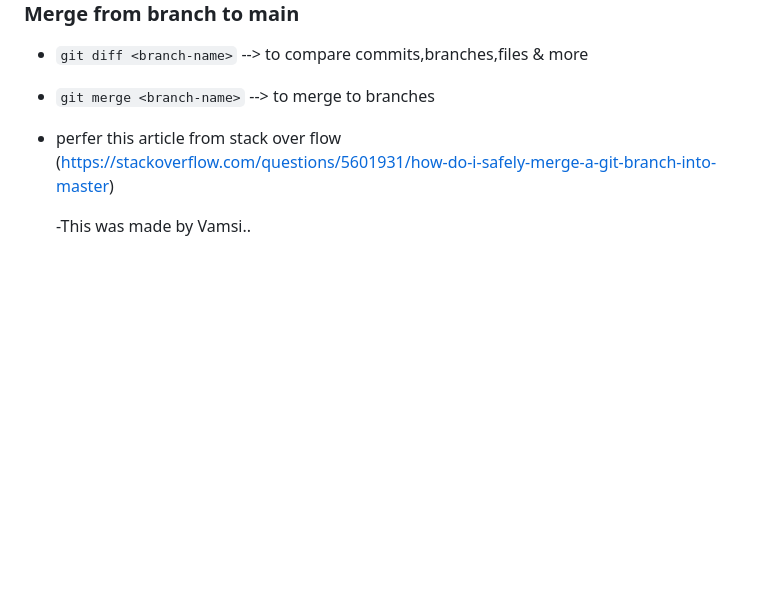
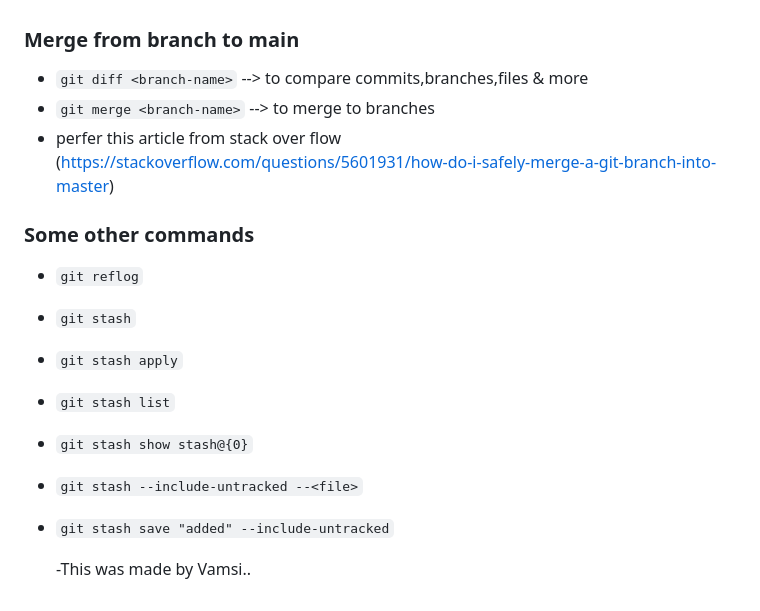
Before and after one commit to 26Vamsi/Git-Commands, a Markdown page: README.md, the part around the change. Rendered like a GitHub page; blank space fills up the shorter version.

```diff
--- a/README.md
+++ b/README.md
@@ -120,5 +120,15 @@
 - perfer this article from stack over flow
 (https://stackoverflow.com/questions/5601931/how-do-i-safely-merge-a-git-branch-into-master)
 
+### Some other commands
+- `git reflog`
+- `git stash`
+- `git stash apply`
+- `git stash list`
+- `git stash show stash@{0}`
+- `git stash --include-untracked --<file>`
+- `git stash save "added" --include-untracked`
+
+
 
   -This was made by Vamsi..
```
